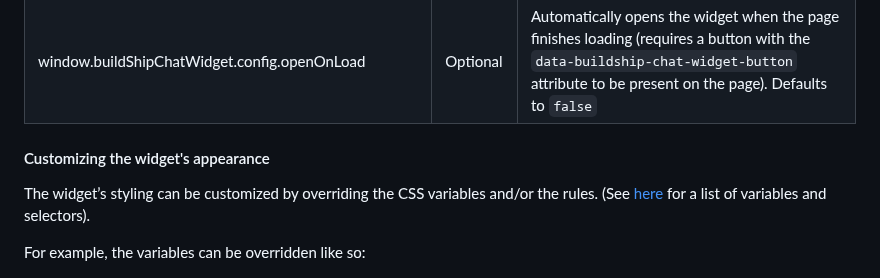
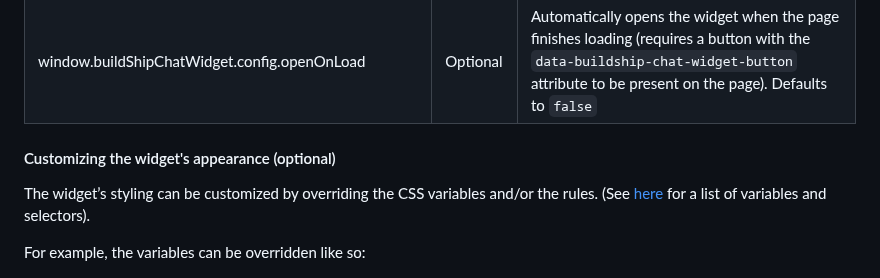
Before and after one commit to rowyio/buildship-chat-widget, a Markdown page: README.md, the part around the change. Drawn GitHub-style.

```diff
--- a/README.md
+++ b/README.md
@@ -93,7 +93,7 @@ The widget can be customized by editing the properties present in the `window.bu
 | window.buildShipChatWidget.config.closeOnOutsideClick | Optional | Closes the widget when the user clicks outside of the widget body. If set to `false`, you will need to use the `close()` method (provided in the `window.buildShipChatWidget` object) to be able to close the widget programmatically (for example, by attaching it to a button). Defaults to `true` |
 | window.buildShipChatWidget.config.openOnLoad | Optional | Automatically opens the widget when the page finishes loading (requires a button with the `data-buildship-chat-widget-button` attribute to be present on the page). Defaults to `false` |
 
-#### Customizing the widget's appearance
+#### Customizing the widget's appearance (optional)
 
 The widget’s styling can be customized by overriding the CSS variables and/or the rules. (See [here](https://github.com/rowyio/buildship-chat-widget/blob/main/src/widget.css) for a list of variables and selectors).
 
```
